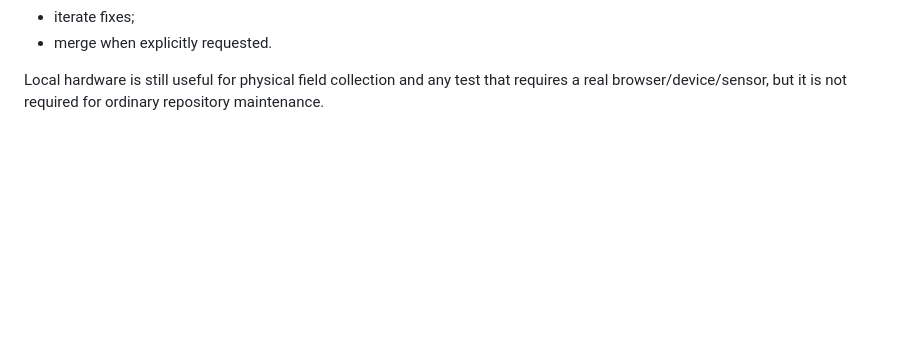
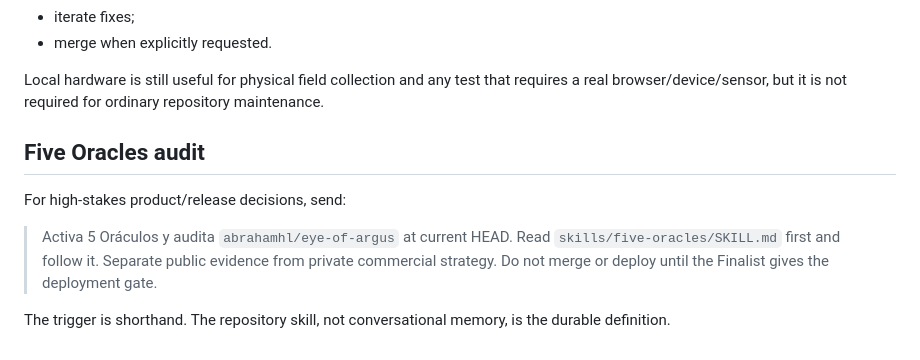
Before and after one commit to abrahamhl/eye-of-argus, a Markdown page: docs/MOBILE_CHAT_PLAYBOOK.md, the part around the change. Rendered like a GitHub page; blank space fills up the shorter version.

Commit message:
docs: add Five Oracles mobile trigger

```diff
--- a/docs/MOBILE_CHAT_PLAYBOOK.md
+++ b/docs/MOBILE_CHAT_PLAYBOOK.md
@@ -112,3 +112,16 @@ From chat + GitHub connection you can:
 Local hardware is still useful for physical field collection and any test that
 requires a real browser/device/sensor, but it is not required for ordinary
 repository maintenance.
+
+
+## Five Oracles audit
+
+For high-stakes product/release decisions, send:
+
+> Activa 5 Oráculos y audita `abrahamhl/eye-of-argus` at current HEAD. Read
+> `skills/five-oracles/SKILL.md` first and follow it. Separate public evidence
+> from private commercial strategy. Do not merge or deploy until the Finalist
+> gives the deployment gate.
+
+The trigger is shorthand. The repository skill, not conversational memory, is
+the durable definition.
```
